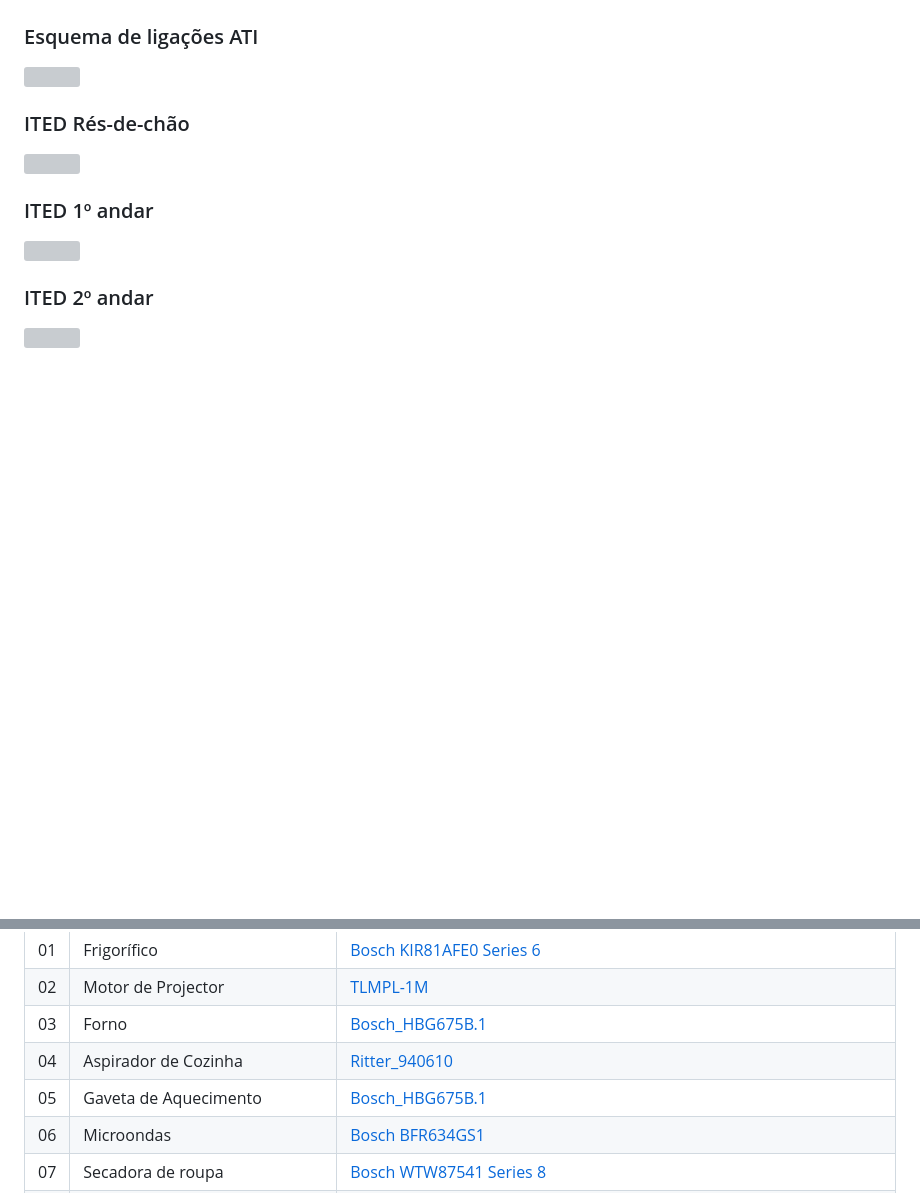
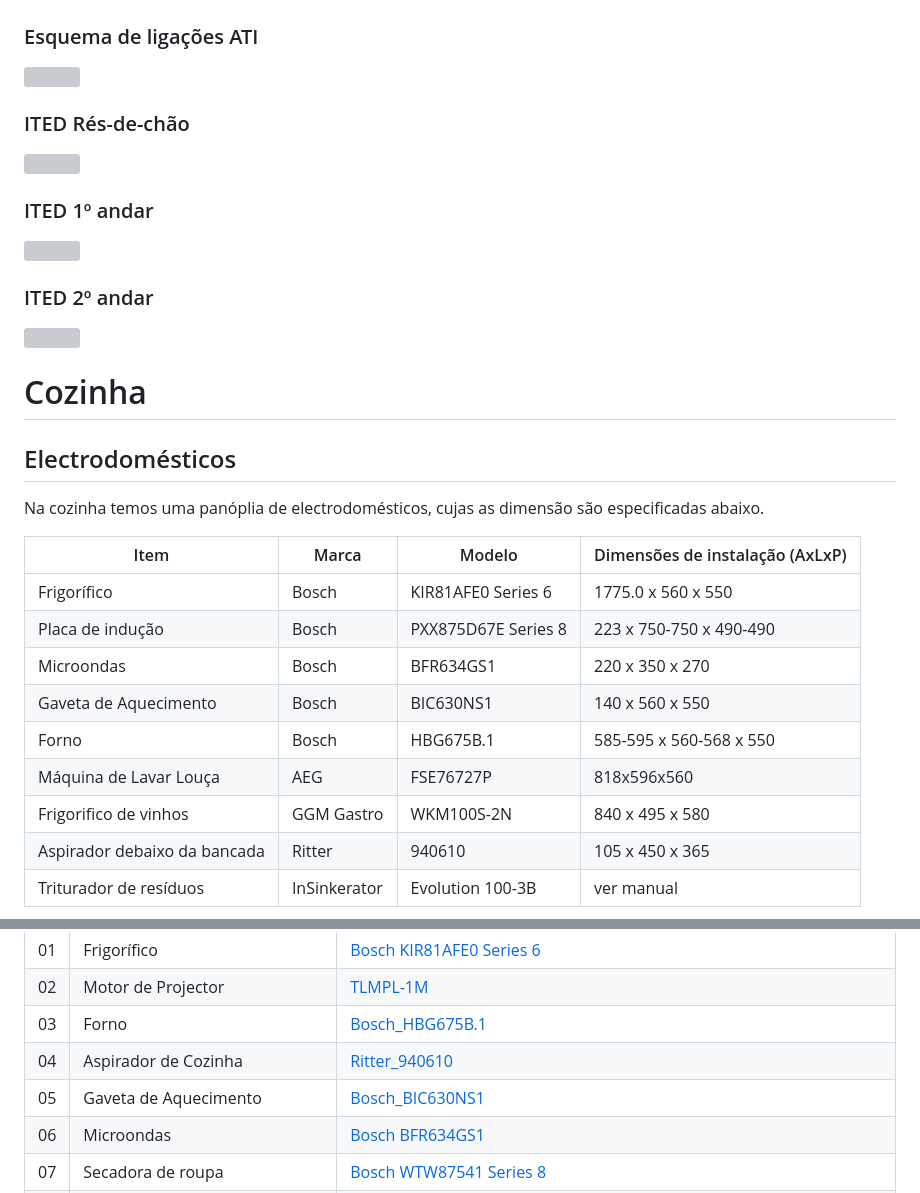
Before and after one commit to tiagodanielff/casaDocs, a Markdown page: Moradia 10 de Agosto 113 website markdown.md, 2 parts joined by grey strips. Drawn GitHub-style; blank space fills up the shorter version; grey boxes are pictures that could not be loaded.

Commit message:
added section "Cozinha"

```diff
--- a/Moradia 10 de Agosto 113 website markdown.md
+++ b/Moradia 10 de Agosto 113 website markdown.md
@@ -558,3 +558,23 @@ A casa está equipada com distribuidore de sinal de TV nos 3 pisos. O sinal é a
 
 
 
+# Cozinha
+
+## Electrodomésticos
+
+Na cozinha temos uma panóplia de electrodomésticos, cujas as dimensão são especificadas abaixo.
+
+| Item                         | Marca        | Modelo              | Dimensões de instalação (AxLxP) |
+| ---------------------------- | ------------ | ------------------- | ------------------------------- |
+| Frigorífico                  | Bosch        | KIR81AFE0 Series 6  | 1775.0 x 560 x 550              |
+| Placa de indução             | Bosch        | PXX875D67E Series 8 | 223 x 750-750 x 490-490         |
+| Microondas                   | Bosch        | BFR634GS1           | 220 x 350 x 270                 |
+| Gaveta de Aquecimento        | Bosch        | BIC630NS1           | 140 x 560 x 550                 |
+| Forno                        | Bosch        | HBG675B.1           | 585-595 x 560-568 x 550         |
+| Máquina de Lavar Louça       | AEG          | FSE76727P           | 818x596x560                     |
+| Frigorifico de vinhos        | GGM Gastro   | WKM100S-2N          | 840 x 495 x 580                 |
+| Aspirador debaixo da bancada | Ritter       | 940610              | 105 x 450 x 365                 |
+| Triturador de resíduos       | InSinkerator | Evolution 100-3B    | ver manual                      |
+
+
+
@@ -570,7 +606,7 @@ O objectivo deste capítulo é ter acesso facilitado e rápido aos manuais de in
 | 02   | Motor de Projector                                   | [TLMPL-1M](./User_Manuals/Motorized_Projector_Lift_User_Manual_Model_TLMPL-1M_TLMPL_1.5M.pdf) |
 | 03   | Forno                                                | [Bosch_HBG675B.1](./User_Manuals/Forno_HBG675B.1/9001650191_C.pdf) |
 | 04   | Aspirador de Cozinha                                 | [Ritter_940610](./User_Manuals/Aspirador_Cozinha_940610_BedAnl_XX_Einbau-Sockelsauger-SES10-BVC10-0721-Internet.pdf) |
-| 05   | Gaveta de Aquecimento                                | [Bosch_HBG675B.1](./User_Manuals/Gaveta_de_Aquecimento/9001280520_C.pdf) |
+| 05   | Gaveta de Aquecimento                                | [Bosch_BIC630NS1](./User_Manuals/Gaveta_de_Aquecimento/9001280520_C.pdf) |
 | 06   | Microondas                                           | [Bosch BFR634GS1](./User_Manuals/Microondas/9001654577_G.pdf) |
 | 07   | Secadora de roupa                                    | [Bosch WTW87541 Series 8](./User_Manuals/Secadora/9001276303_A.pdf) |
 | 08   | TV Philips                                           | [TV Philips 50´´](./User_Manuals/TV_Philips/975e08d5d49d45e7a2d2afbf0079659c.pdf) |
```
Also changed, not shown: other parts of Moradia 10 de Agosto 113 website markdown.md (+16 -0 lines), imagens/Subline_160U.jpeg (added), imagens/Subline_160U_tech.jpeg (added), imagens/Subline_700U.jpeg (added), imagens/Subline_700U_tech.jpeg (added), 4 other files.
